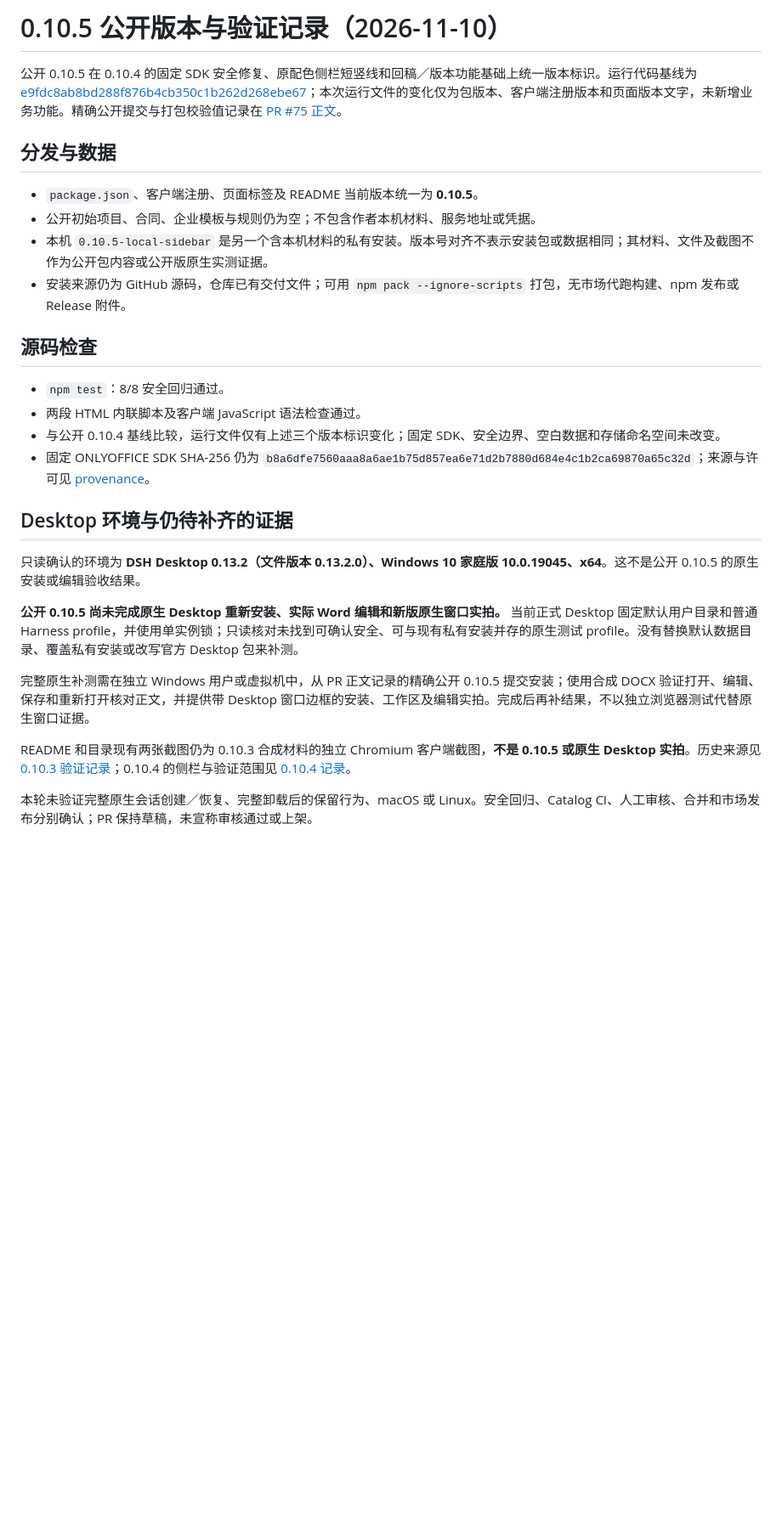
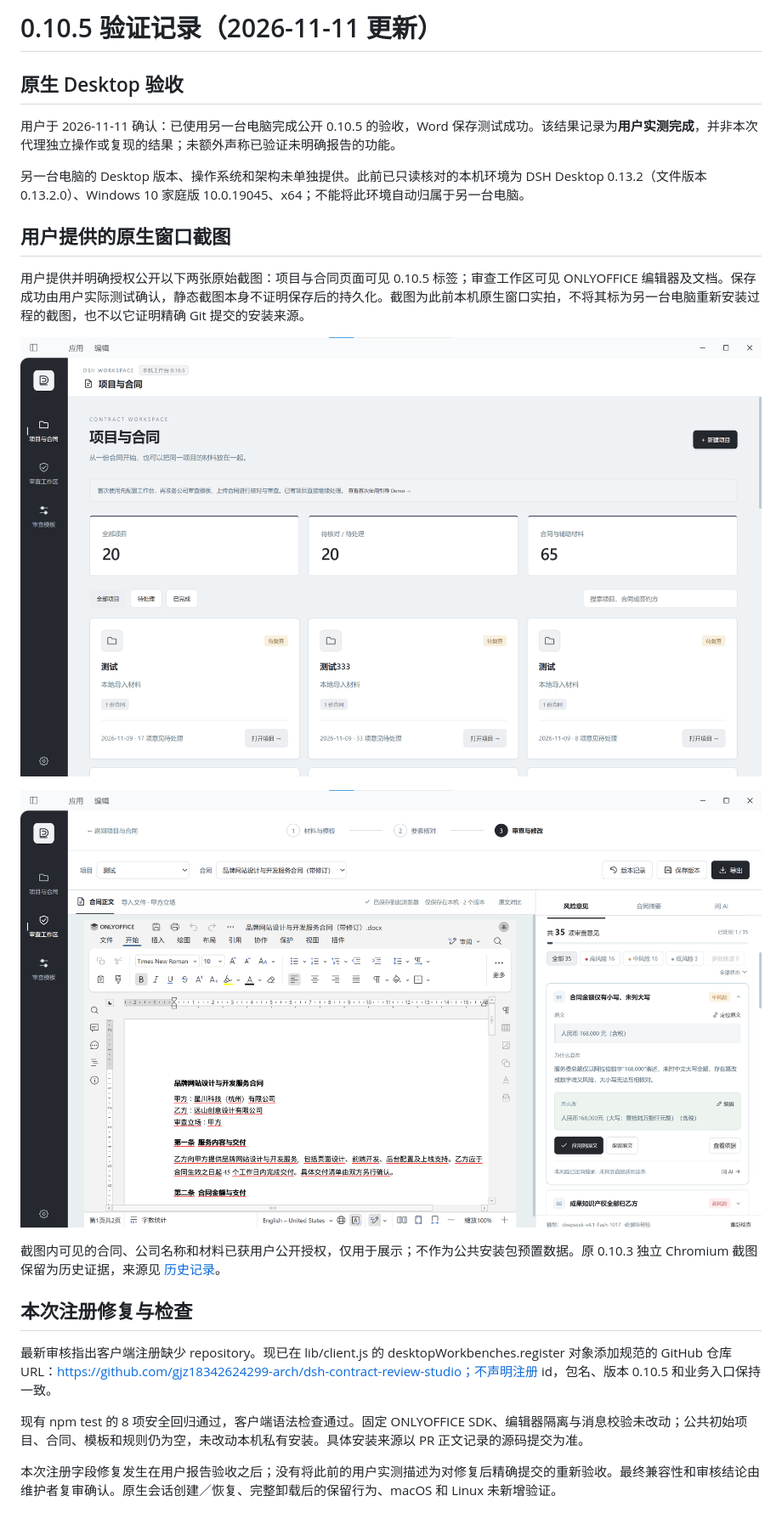
Before and after one commit to gjz18342624299-arch/dsh-contract-review-studio, a Markdown page: docs/verification-0.10.5.md, the part around the change. Shown at 85% size. Drawn GitHub-style; pictures changed too: docs/images/desktop-editor-0.10.5.png (added), docs/images/desktop-projects-0.10.5.png (added); blank space fills up the shorter version.

```diff
--- a/docs/verification-0.10.5.md
+++ b/docs/verification-0.10.5.md
@@ -1,29 +1,25 @@
-# 0.10.5 公开版本与验证记录（2026-11-10）
+# 0.10.5 验证记录（2026-11-11 更新）
 
-公开 0.10.5 在 0.10.4 的固定 SDK 安全修复、原配色侧栏短竖线和回稿／版本功能基础上统一版本标识。运行代码基线为 [e9fdc8ab8bd288f876b4cb350c1b262d268ebe67](https://github.com/gjz18342624299-arch/dsh-contract-review-studio/commit/e9fdc8ab8bd288f876b4cb350c1b262d268ebe67)；本次运行文件的变化仅为包版本、客户端注册版本和页面版本文字，未新增业务功能。精确公开提交与打包校验值记录在 [PR #75 正文](https://github.com/dataelement/awesome-dsh-workbench/pull/75)。
+## 原生 Desktop 验收
 
-## 分发与数据
+用户于 2026-11-11 确认：已使用另一台电脑完成公开 0.10.5 的验收，Word 保存测试成功。该结果记录为**用户实测完成**，并非本次代理独立操作或复现的结果；未额外声称已验证未明确报告的功能。
 
-- `package.json`、客户端注册、页面标签及 README 当前版本统一为 **0.10.5**。
-- 公开初始项目、合同、企业模板与规则仍为空；不包含作者本机材料、服务地址或凭据。
-- 本机 `0.10.5-local-sidebar` 是另一个含本机材料的私有安装。版本号对齐不表示安装包或数据相同；其材料、文件及截图不作为公开包内容或公开版原生实测证据。
-- 安装来源仍为 GitHub 源码，仓库已有交付文件；可用 `npm pack --ignore-scripts` 打包，无市场代跑构建、npm 发布或 Release 附件。
+另一台电脑的 Desktop 版本、操作系统和架构未单独提供。此前已只读核对的本机环境为 DSH Desktop 0.13.2（文件版本 0.13.2.0）、Windows 10 家庭版 10.0.19045、x64；不能将此环境自动归属于另一台电脑。
 
-## 源码检查
+## 用户提供的原生窗口截图
 
-- `npm test`：8/8 安全回归通过。
-- 两段 HTML 内联脚本及客户端 JavaScript 语法检查通过。
-- 与公开 0.10.4 基线比较，运行文件仅有上述三个版本标识变化；固定 SDK、安全边界、空白数据和存储命名空间未改变。
-- 固定 ONLYOFFICE SDK SHA-256 仍为 `b8a6dfe7560aaa8a6ae1b75d857ea6e71d2b7880d684e4c1b2ca69870a65c32d`；来源与许可见 [provenance](onlyoffice-sdk-provenance.json)。
+用户提供并明确授权公开以下两张原始截图：项目与合同页面可见 0.10.5 标签；审查工作区可见 ONLYOFFICE 编辑器及文档。保存成功由用户实际测试确认，静态截图本身不证明保存后的持久化。截图为此前本机原生窗口实拍，不将其标为另一台电脑重新安装过程的截图，也不以它证明精确 Git 提交的安装来源。
 
-## Desktop 环境与仍待补齐的证据
+![原生 Desktop 项目与合同](images/desktop-projects-0.10.5.png)
 
-只读确认的环境为 **DSH Desktop 0.13.2（文件版本 0.13.2.0）、Windows 10 家庭版 10.0.19045、x64**。这不是公开 0.10.5 的原生安装或编辑验收结果。
+![原生 Desktop Word 编辑工作区](images/desktop-editor-0.10.5.png)
 
-**公开 0.10.5 尚未完成原生 Desktop 重新安装、实际 Word 编辑和新版原生窗口实拍。** 当前正式 Desktop 固定默认用户目录和普通 Harness profile，并使用单实例锁；只读核对未找到可确认安全、可与现有私有安装并存的原生测试 profile。没有替换默认数据目录、覆盖私有安装或改写官方 Desktop 包来补测。
+截图内可见的合同、公司名称和材料已获用户公开授权，仅用于展示；不作为公共安装包预置数据。原 0.10.3 独立 Chromium 截图保留为历史证据，来源见 [历史记录](verification-0.10.3.md)。
 
-完整原生补测需在独立 Windows 用户或虚拟机中，从 PR 正文记录的精确公开 0.10.5 提交安装；使用合成 DOCX 验证打开、编辑、保存和重新打开核对正文，并提供带 Desktop 窗口边框的安装、工作区及编辑实拍。完成后再补结果，不以独立浏览器测试代替原生窗口证据。
+## 本次注册修复与检查
 
-README 和目录现有两张截图仍为 0.10.3 合成材料的独立 Chromium 客户端截图，**不是 0.10.5 或原生 Desktop 实拍**。历史来源见 [0.10.3 验证记录](verification-0.10.3.md)；0.10.4 的侧栏与验证范围见 [0.10.4 记录](verification-0.10.4.md)。
+最新审核指出客户端注册缺少 repository。现已在 lib/client.js 的 desktopWorkbenches.register 对象添加规范的 GitHub 仓库 URL：https://github.com/gjz18342624299-arch/dsh-contract-review-studio；不声明注册 id，包名、版本 0.10.5 和业务入口保持一致。
 
-本轮未验证完整原生会话创建／恢复、完整卸载后的保留行为、macOS 或 Linux。安全回归、Catalog CI、人工审核、合并和市场发布分别确认；PR 保持草稿，未宣称审核通过或上架。
+现有 npm test 的 8 项安全回归通过，客户端语法检查通过。固定 ONLYOFFICE SDK、编辑器隔离与消息校验未改动；公共初始项目、合同、模板和规则仍为空，未改动本机私有安装。具体安装来源以 PR 正文记录的源码提交为准。
+
+本次注册字段修复发生在用户报告验收之后；没有将此前的用户实测描述为对修复后精确提交的重新验收。最终兼容性和审核结论由维护者复审确认。原生会话创建／恢复、完整卸载后的保留行为、macOS 和 Linux 未新增验证。
```
Also changed, not shown: README.md (+7 -11 lines), 1 other file.
